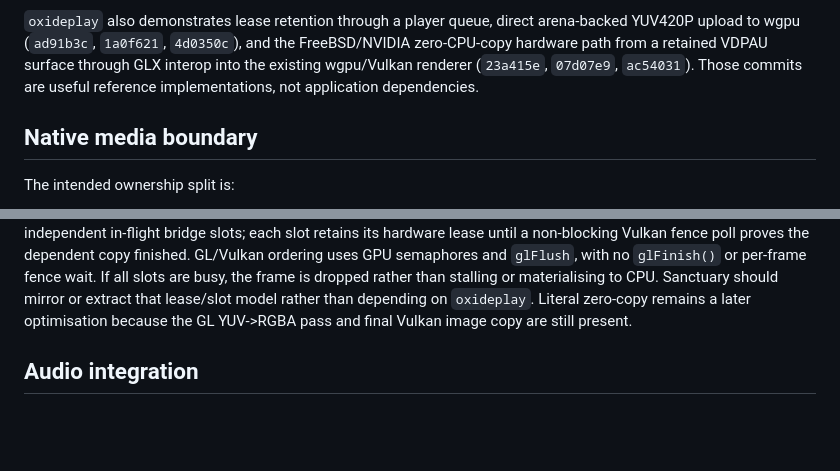
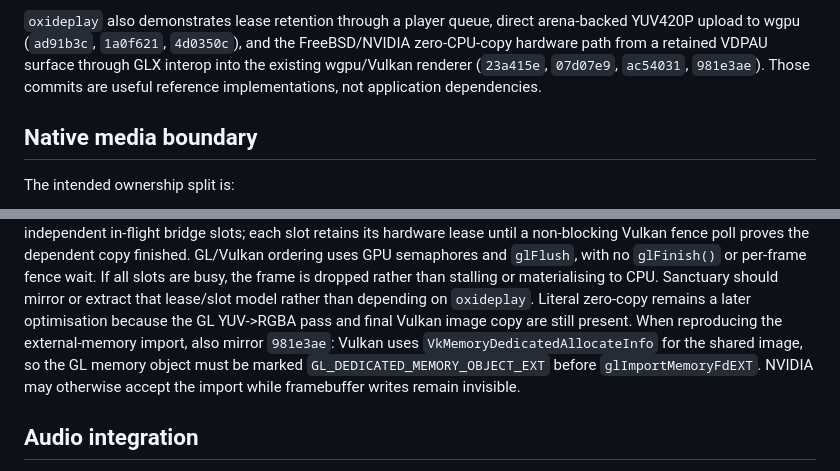
Before and after one commit to Robert-Hughes/SanctuaryPlayer, a Markdown page: native/OXIDEAV.md, 2 parts joined by grey strips. Drawn GitHub-style; blank space fills up the shorter version.

Commit message:
docs(native): record VDPAU import requirement

```diff
--- a/native/OXIDEAV.md
+++ b/native/OXIDEAV.md
@@ -51,8 +51,8 @@ The local OxideAV workspace provides the pieces needed for native playback:
 arena-backed YUV420P upload to wgpu (`ad91b3c`, `1a0f621`, `4d0350c`), and the
 FreeBSD/NVIDIA zero-CPU-copy hardware path from a retained VDPAU surface through
 GLX interop into the existing wgpu/Vulkan renderer (`23a415e`, `07d07e9`,
-`ac54031`). Those commits are useful reference implementations, not application
-dependencies.
+`ac54031`, `981e3ae`). Those commits are useful reference implementations, not
+application dependencies.
 
 ## Native media boundary
 
@@ -92,6 +92,10 @@ slots are busy, the frame is dropped rather than stalling or materialising to CP
 Sanctuary should mirror or extract that lease/slot model rather than depending on
 `oxideplay`. Literal zero-copy remains a later optimisation because the GL
 YUV->RGBA pass and final Vulkan image copy are still present.
+When reproducing the external-memory import, also mirror `981e3ae`: Vulkan uses
+`VkMemoryDedicatedAllocateInfo` for the shared image, so the GL memory object must
+be marked `GL_DEDICATED_MEMORY_OBJECT_EXT` before `glImportMemoryFdEXT`. NVIDIA may
+otherwise accept the import while framebuffer writes remain invisible.
 
 ## Audio integration
 
```
